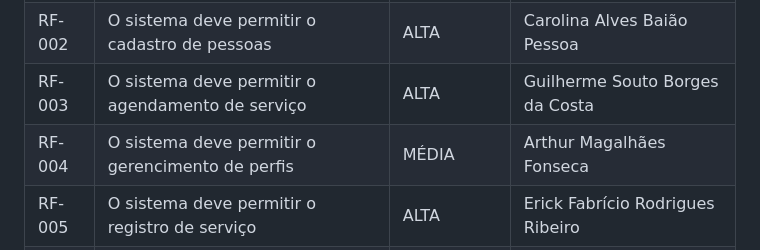
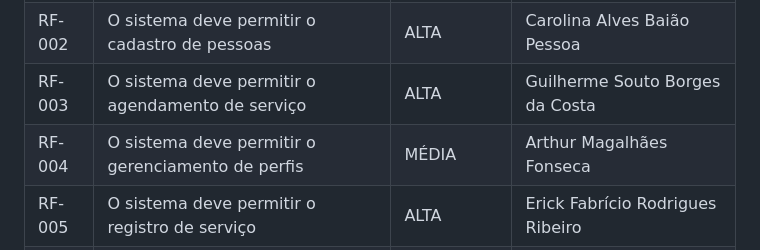
Before and after one commit to ICEI-PUC-Minas-PCO-SI/pco-si-2023-1-p1-proj-web-t2-g4-petshop, a Markdown page: docs/especification.md, the part around the change. Rendered like a GitHub page.

```diff
--- a/docs/especification.md
+++ b/docs/especification.md
@@ -40,7 +40,7 @@ As tabelas que se seguem apresentam os requisitos funcionais e não funcionais q
 |RF-001| O sistema deve permitir o  cadastro de produtos | ALTA | João Vitor Vitalino da Silva Roveda |
 |RF-002| O sistema deve permitir o cadastro de pessoas  | ALTA | Carolina Alves Baião Pessoa |
 |RF-003| O sistema deve permitir o agendamento de serviço | ALTA | Guilherme Souto Borges da Costa |
-|RF-004| O sistema deve permitir o gerencimento de perfis | MÉDIA | Arthur Magalhães Fonseca |
+|RF-004| O sistema deve permitir o gerenciamento de perfis | MÉDIA | Arthur Magalhães Fonseca |
 |RF-005| O sistema deve permitir o registro de serviço | ALTA | Erick Fabrício Rodrigues Ribeiro |
 |RF-006| O sistema deve permitir o acesso e controle do estoque | MÉDIA | Gabriel Leandro Emerick de Azevedo |
 |RF-007| O sistema deve permitir o cadastro dos pets | ALTA | Gabriel Henrique de Jesus Paiva |
```
